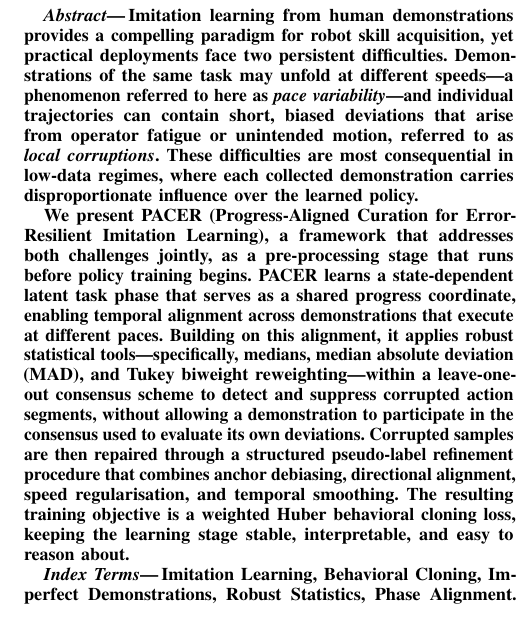
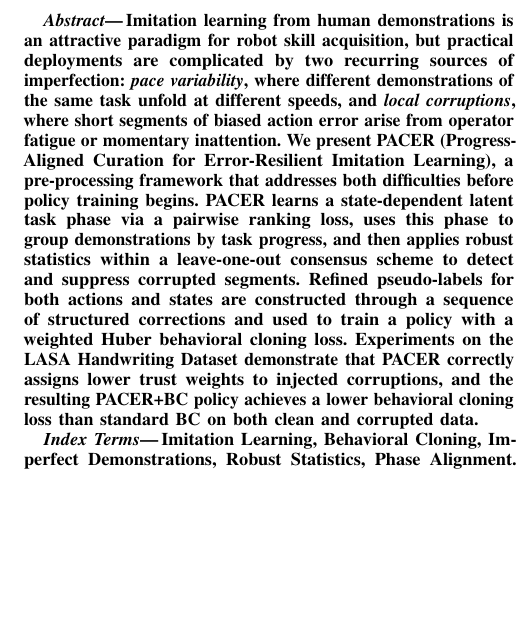
Before and after one commit to AshrithSagar/work-HiRo, a LaTeX thesis (TeX/thesis-report/root.tex): part of one column of page 1 of 9, cut so that both start at the same text, the shorter picture padded with empty space. Compiled offline with pdfLaTeX.

Commit message:
docs(thesis-report): update draft

```diff
--- a/TeX/thesis-report/root.tex
+++ b/TeX/thesis-report/root.tex
@@ -38,15 +38,22 @@
 %%%%%%%%%%%%%%%%%%%%%%%%%%%%%%%%%%%%%%%%%
 \begin{abstract}
 
-    Imitation learning from human demonstrations provides a compelling paradigm for robot skill acquisition, yet practical deployments face two persistent difficulties.
-    Demonstrations of the same task may unfold at different speeds---a phenomenon referred to here as \emph{pace variability}---and individual trajectories can contain short, biased deviations that arise from operator fatigue or unintended motion, referred to as \emph{local corruptions}.
-    These difficulties are most consequential in low-data regimes, where each collected demonstration carries disproportionate influence over the learned policy.
-
-    We present PACER (Progress-Aligned Curation for Error-Resilient Imitation Learning), a framework that addresses both challenges jointly, as a pre-processing stage that runs before policy training begins.
-    PACER learns a state-dependent latent task phase that serves as a shared progress coordinate, enabling temporal alignment across demonstrations that execute at different paces.
-    Building on this alignment, it applies robust statistical tools---specifically, medians, median absolute deviation (MAD), and Tukey biweight reweighting---within a leave-one-out consensus scheme to detect and suppress corrupted action segments, without allowing a demonstration to participate in the consensus used to evaluate its own deviations.
-    Corrupted samples are then repaired through a structured pseudo-label refinement procedure that combines anchor debiasing, directional alignment, speed regularisation, and temporal smoothing.
-    The resulting training objective is a weighted Huber behavioral cloning loss, keeping the learning stage stable, interpretable, and easy to reason about.
+    Imitation learning from human demonstrations is an attractive paradigm for robot skill
+    acquisition, but practical deployments are complicated by two recurring sources of
+    imperfection: \emph{pace variability}, where different demonstrations of the same task
+    unfold at different speeds, and \emph{local corruptions}, where short segments of biased
+    action error arise from operator fatigue or momentary inattention.
+    We present PACER (Progress-Aligned Curation for Error-Resilient Imitation Learning),
+    a pre-processing framework that addresses both difficulties before policy training begins.
+    PACER learns a state-dependent latent task phase via a pairwise ranking loss, uses this
+    phase to group demonstrations by task progress, and then applies robust statistics within
+    a leave-one-out consensus scheme to detect and suppress corrupted segments.
+    Refined pseudo-labels for both actions and states are constructed through a sequence of
+    structured corrections and used to train a policy with a weighted Huber behavioral cloning
+    loss.
+    Experiments on the LASA Handwriting Dataset demonstrate that PACER correctly assigns lower
+    trust weights to injected corruptions, and the resulting PACER+BC policy achieves a lower
+    behavioral cloning loss than standard BC on both clean and corrupted data.
 
 \end{abstract}
 
```
